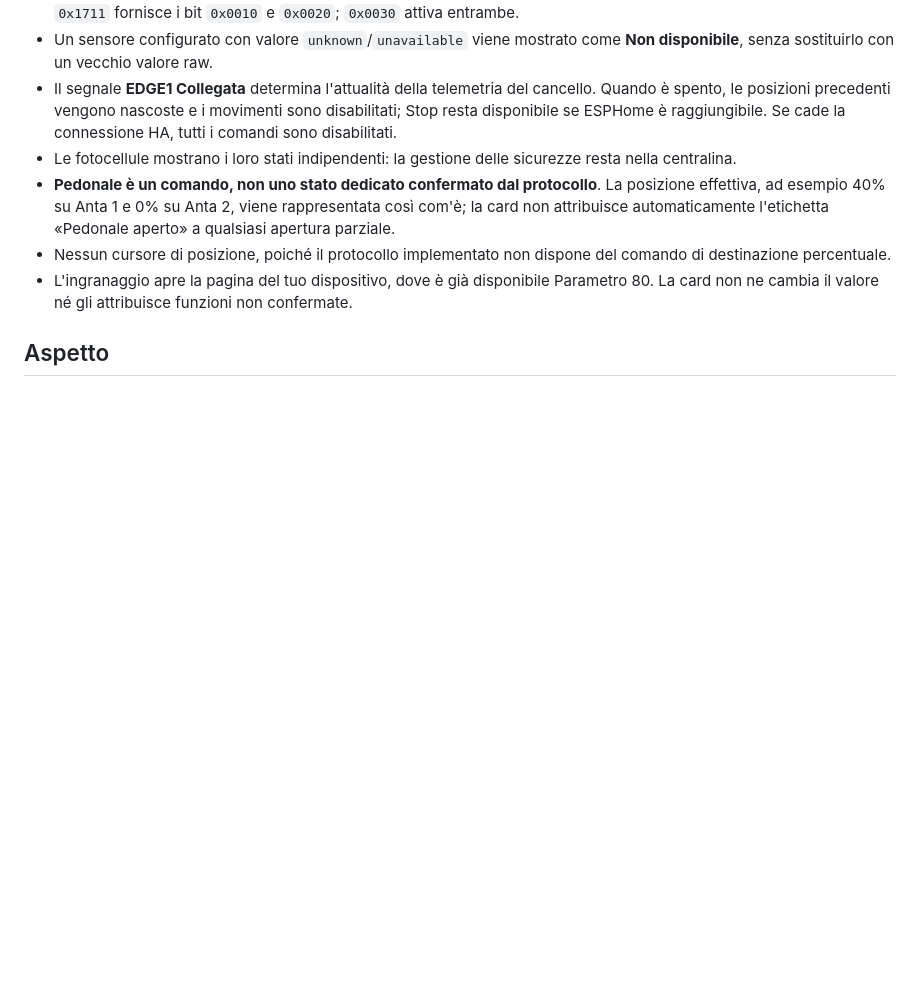
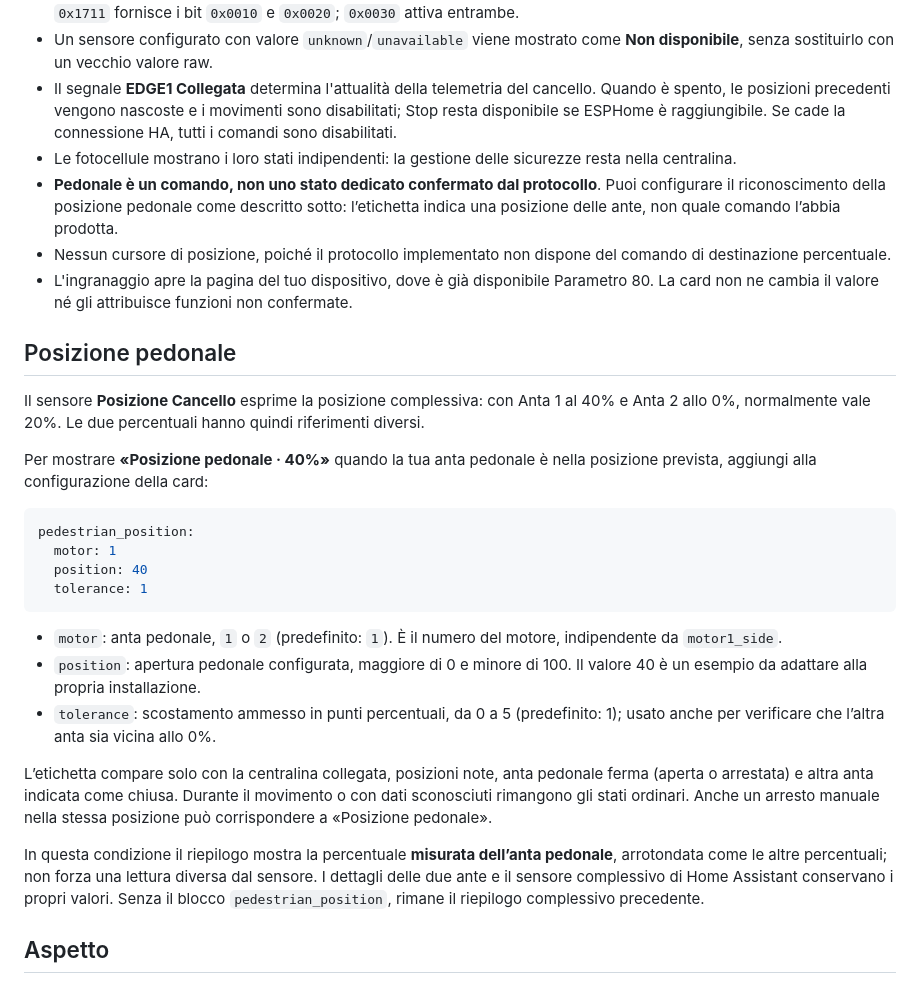
Before and after one commit to branda92/roger-edge1-card, a Markdown page: README.md, the part around one of its changes. GitHub-like rendering; blank space fills up the shorter version.

````diff
--- a/README.md
+++ b/README.md
@@ -81,9 +81,30 @@ La mappa completa è illustrata in [`examples/entita-esplicite.yaml`](examples/e
 - Un sensore configurato con valore `unknown`/`unavailable` viene mostrato come **Non disponibile**, senza sostituirlo con un vecchio valore raw.
 - Il segnale **EDGE1 Collegata** determina l'attualità della telemetria del cancello. Quando è spento, le posizioni precedenti vengono nascoste e i movimenti sono disabilitati; Stop resta disponibile se ESPHome è raggiungibile. Se cade la connessione HA, tutti i comandi sono disabilitati.
 - Le fotocellule mostrano i loro stati indipendenti: la gestione delle sicurezze resta nella centralina.
-- **Pedonale è un comando, non uno stato dedicato confermato dal protocollo**. La posizione effettiva, ad esempio 40% su Anta 1 e 0% su Anta 2, viene rappresentata così com'è; la card non attribuisce automaticamente l'etichetta «Pedonale aperto» a qualsiasi apertura parziale.
+- **Pedonale è un comando, non uno stato dedicato confermato dal protocollo**. Puoi configurare il riconoscimento della posizione pedonale come descritto sotto: l’etichetta indica una posizione delle ante, non quale comando l’abbia prodotta.
 - Nessun cursore di posizione, poiché il protocollo implementato non dispone del comando di destinazione percentuale.
 - L'ingranaggio apre la pagina del tuo dispositivo, dove è già disponibile Parametro 80. La card non ne cambia il valore né gli attribuisce funzioni non confermate.
+
+## Posizione pedonale
+
+Il sensore **Posizione Cancello** esprime la posizione complessiva: con Anta 1 al 40% e Anta 2 allo 0%, normalmente vale 20%. Le due percentuali hanno quindi riferimenti diversi.
+
+Per mostrare **«Posizione pedonale · 40%»** quando la tua anta pedonale è nella posizione prevista, aggiungi alla configurazione della card:
+
+```yaml
+pedestrian_position:
+  motor: 1
+  position: 40
+  tolerance: 1
+```
+
+- `motor`: anta pedonale, `1` o `2` (predefinito: `1`). È il numero del motore, indipendente da `motor1_side`.
+- `position`: apertura pedonale configurata, maggiore di 0 e minore di 100. Il valore 40 è un esempio da adattare alla propria installazione.
+- `tolerance`: scostamento ammesso in punti percentuali, da 0 a 5 (predefinito: 1); usato anche per verificare che l’altra anta sia vicina allo 0%.
+
+L’etichetta compare solo con la centralina collegata, posizioni note, anta pedonale ferma (aperta o arrestata) e altra anta indicata come chiusa. Durante il movimento o con dati sconosciuti rimangono gli stati ordinari. Anche un arresto manuale nella stessa posizione può corrispondere a «Posizione pedonale».
+
+In questa condizione il riepilogo mostra la percentuale **misurata dell’anta pedonale**, arrotondata come le altre percentuali; non forza una lettura diversa dal sensore. I dettagli delle due ante e il sensore complessivo di Home Assistant conservano i propri valori. Senza il blocco `pedestrian_position`, rimane il riepilogo complessivo precedente.
 
 ## Aspetto
 
````
Also changed, not shown: other parts of README.md (+4 -4 lines), CHANGELOG.md (+7 -0 lines), TEST_RESULTS.md (+8 -8 lines), preview/card-ft1-ft2.png, preview/card-parziale.png, 13 other files.
